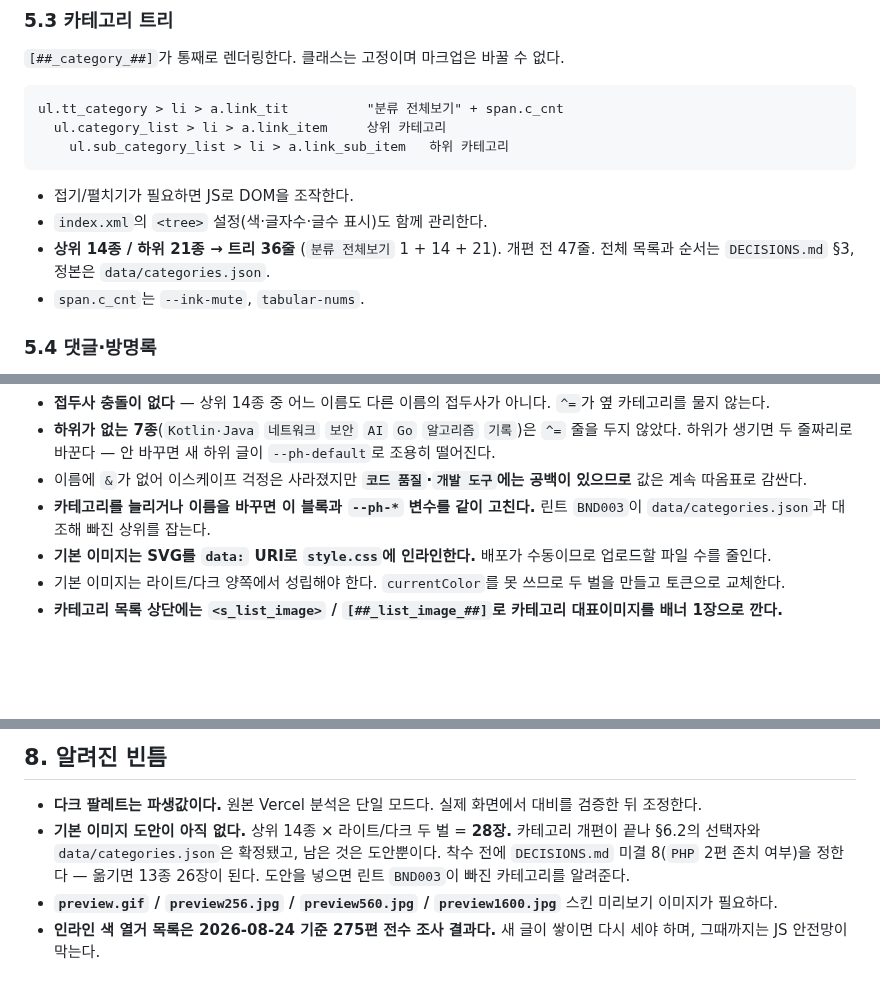
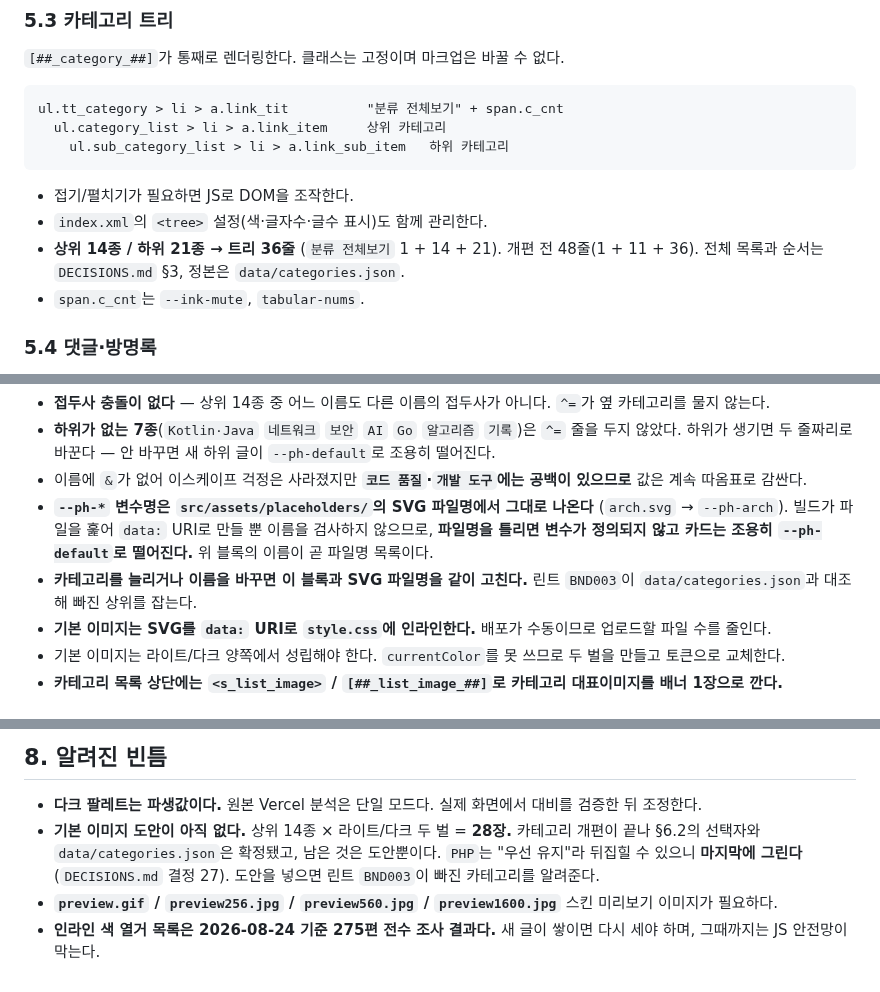
Before and after one commit to sanggi-wjg/tistory-theme, a Markdown page: DESIGN.md, 3 parts joined by grey strips. GitHub-like rendering; blank space fills up the shorter version.

```diff
--- a/DESIGN.md
+++ b/DESIGN.md
@@ -325,7 +325,7 @@ ul.tt_category > li > a.link_tit          "분류 전체보기" + span.c_cnt
 
 - 접기/펼치기가 필요하면 JS로 DOM을 조작한다.
 - `index.xml`의 `<tree>` 설정(색·글자수·글수 표시)도 함께 관리한다.
-- **상위 14종 / 하위 21종 → 트리 36줄** (`분류 전체보기` 1 + 14 + 21). 개편 전 47줄. 전체 목록과 순서는 `DECISIONS.md` §3, 정본은 `data/categories.json`.
+- **상위 14종 / 하위 21종 → 트리 36줄** (`분류 전체보기` 1 + 14 + 21). 개편 전 48줄(1 + 11 + 36). 전체 목록과 순서는 `DECISIONS.md` §3, 정본은 `data/categories.json`.
 - `span.c_cnt`는 `--ink-mute`, `tabular-nums`.
 
 ### 5.4 댓글·방명록
@@ -401,7 +401,8 @@ ul.tt_category > li > a.link_tit          "분류 전체보기" + span.c_cnt
 - **접두사 충돌이 없다** — 상위 14종 중 어느 이름도 다른 이름의 접두사가 아니다. `^=`가 옆 카테고리를 물지 않는다.
 - **하위가 없는 7종**(`Kotlin·Java` `네트워크` `보안` `AI` `Go` `알고리즘` `기록`)은 `^=` 줄을 두지 않았다. 하위가 생기면 두 줄짜리로 바꾼다 — 안 바꾸면 새 하위 글이 `--ph-default`로 조용히 떨어진다.
 - 이름에 `&`가 없어 이스케이프 걱정은 사라졌지만 **`코드 품질`·`개발 도구`에는 공백이 있으므로** 값은 계속 따옴표로 감싼다.
-- **카테고리를 늘리거나 이름을 바꾸면 이 블록과 `--ph-*` 변수를 같이 고친다.** 린트 `BND003`이 `data/categories.json`과 대조해 빠진 상위를 잡는다.
+- **`--ph-*` 변수명은 `src/assets/placeholders/`의 SVG 파일명에서 그대로 나온다** (`arch.svg` → `--ph-arch`). 빌드가 파일을 훑어 `data:` URI로 만들 뿐 이름을 검사하지 않으므로, **파일명을 틀리면 변수가 정의되지 않고 카드는 조용히 `--ph-default`로 떨어진다.** 위 블록의 이름이 곧 파일명 목록이다.
+- **카테고리를 늘리거나 이름을 바꾸면 이 블록과 SVG 파일명을 같이 고친다.** 린트 `BND003`이 `data/categories.json`과 대조해 빠진 상위를 잡는다.
 - **기본 이미지는 SVG를 `data:` URI로 `style.css`에 인라인한다.** 배포가 수동이므로 업로드할 파일 수를 줄인다.
 - 기본 이미지는 라이트/다크 양쪽에서 성립해야 한다. `currentColor`를 못 쓰므로 두 벌을 만들고 토큰으로 교체한다.
 - **카테고리 목록 상단에는 `<s_list_image>` / `[##_list_image_##]`로 카테고리 대표이미지를 배너 1장으로 깐다.**
@@ -470,6 +471,6 @@ ul.tt_category > li > a.link_tit          "분류 전체보기" + span.c_cnt
 ## 8. 알려진 빈틈
 
 - **다크 팔레트는 파생값이다.** 원본 Vercel 분석은 단일 모드다. 실제 화면에서 대비를 검증한 뒤 조정한다.
-- **기본 이미지 도안이 아직 없다.** 상위 14종 × 라이트/다크 두 벌 = **28장.** 카테고리 개편이 끝나 §6.2의 선택자와 `data/categories.json`은 확정됐고, 남은 것은 도안뿐이다. 착수 전에 `DECISIONS.md` 미결 8(`PHP` 2편 존치 여부)을 정한다 — 옮기면 13종 26장이 된다. 도안을 넣으면 린트 `BND003`이 빠진 카테고리를 알려준다.
+- **기본 이미지 도안이 아직 없다.** 상위 14종 × 라이트/다크 두 벌 = **28장.** 카테고리 개편이 끝나 §6.2의 선택자와 `data/categories.json`은 확정됐고, 남은 것은 도안뿐이다. `PHP`는 "우선 유지"라 뒤집힐 수 있으니 **마지막에 그린다**(`DECISIONS.md` 결정 27). 도안을 넣으면 린트 `BND003`이 빠진 카테고리를 알려준다.
 - **`preview.gif` / `preview256.jpg` / `preview560.jpg` / `preview1600.jpg`** 스킨 미리보기 이미지가 필요하다.
 - **인라인 색 열거 목록은 2026-08-24 기준 275편 전수 조사 결과다.** 새 글이 쌓이면 다시 세야 하며, 그때까지는 JS 안전망이 막는다.
```
Also changed, not shown: DECISIONS.md (+8 -5 lines), HANDOFF.md (+6 -5 lines).
